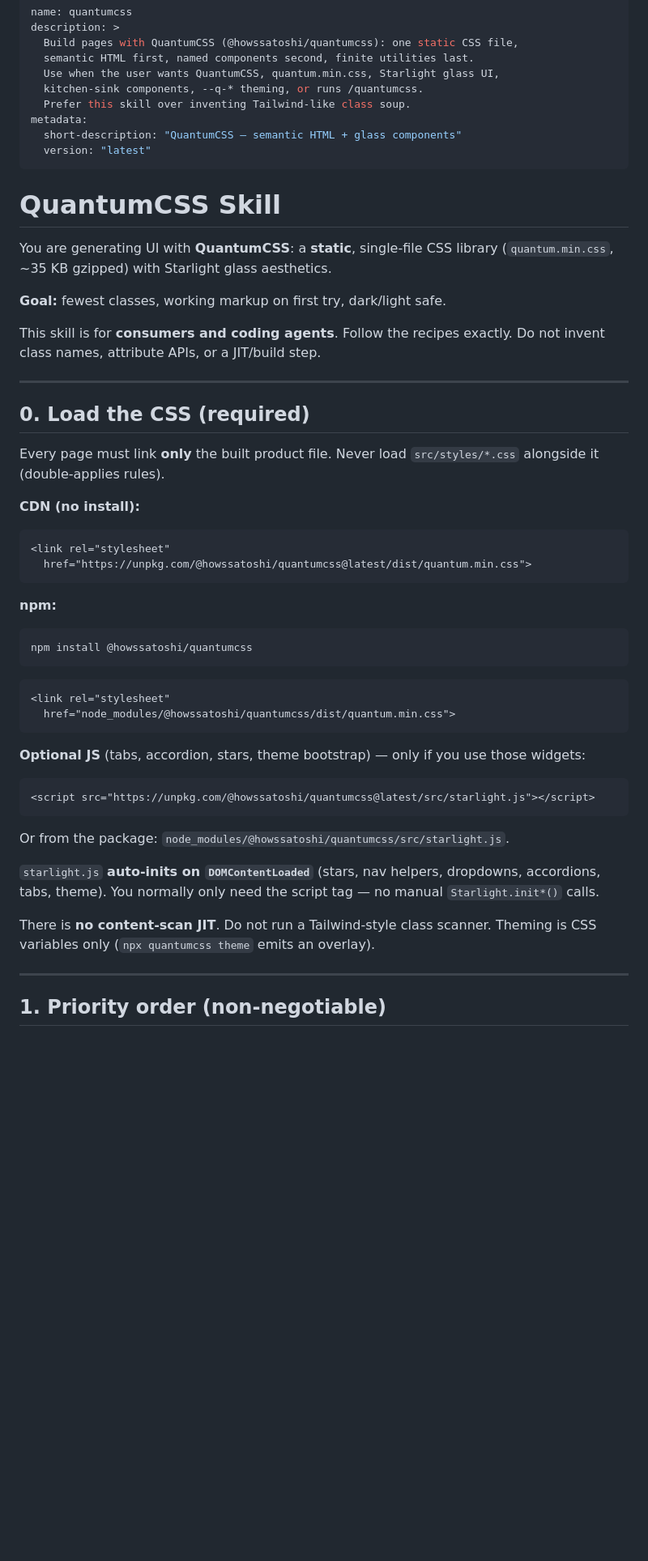
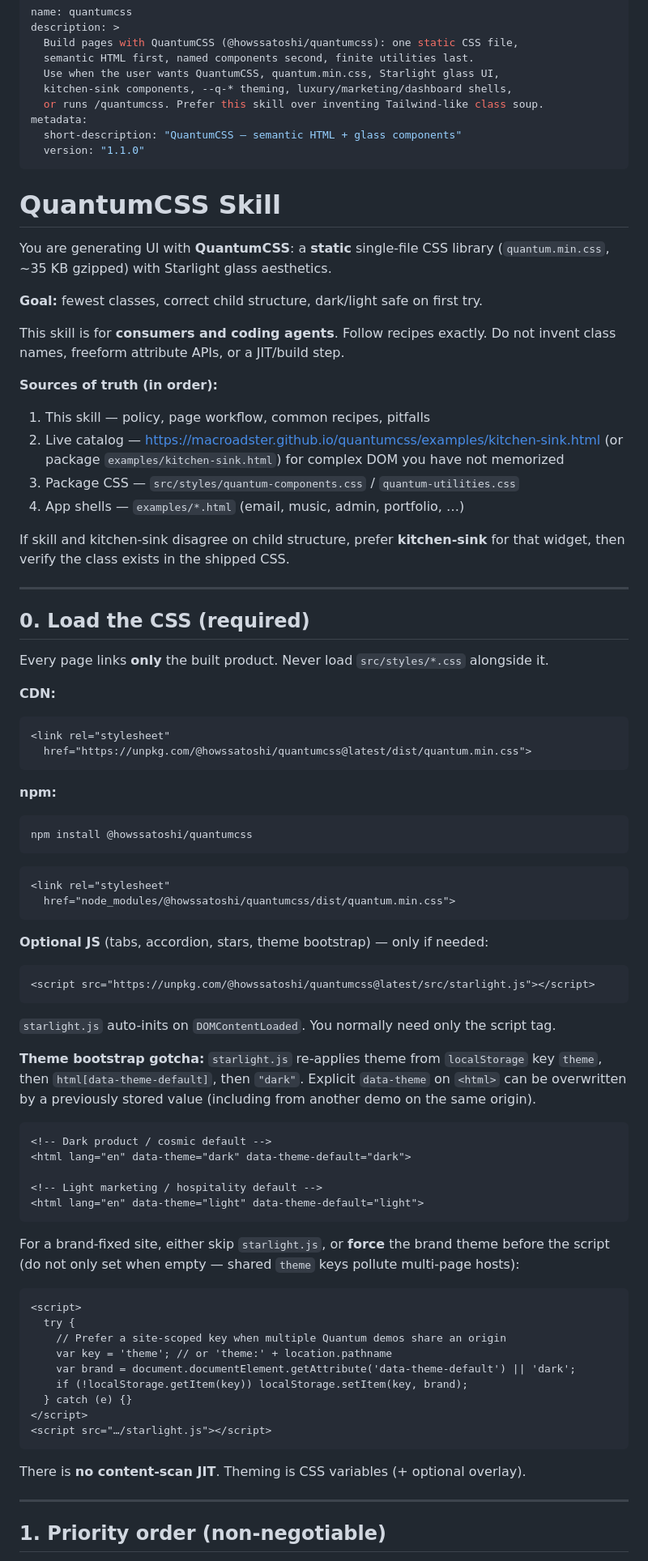
Before and after one commit to macroadster/quantumcss, a Markdown page: SKILL.md, the part around one of its changes. Shown at 81% size. GitHub-like rendering; blank space fills up the shorter version.

````diff
--- a/SKILL.md
+++ b/SKILL.md
@@ -4,31 +4,40 @@ description: >
   Build pages with QuantumCSS (@howssatoshi/quantumcss): one static CSS file,
   semantic HTML first, named components second, finite utilities last.
   Use when the user wants QuantumCSS, quantum.min.css, Starlight glass UI,
-  kitchen-sink components, --q-* theming, or runs /quantumcss.
-  Prefer this skill over inventing Tailwind-like class soup.
+  kitchen-sink components, --q-* theming, luxury/marketing/dashboard shells,
+  or runs /quantumcss. Prefer this skill over inventing Tailwind-like class soup.
 metadata:
   short-description: "QuantumCSS — semantic HTML + glass components"
-  version: "latest"
+  version: "1.1.0"
 ---
 
 # QuantumCSS Skill
 
-You are generating UI with **QuantumCSS**: a **static**, single-file CSS library
+You are generating UI with **QuantumCSS**: a **static** single-file CSS library
 (`quantum.min.css`, ~35 KB gzipped) with Starlight glass aesthetics.
 
-**Goal:** fewest classes, working markup on first try, dark/light safe.
+**Goal:** fewest classes, correct child structure, dark/light safe on first try.
 
-This skill is for **consumers and coding agents**. Follow the recipes exactly.
-Do not invent class names, attribute APIs, or a JIT/build step.
+This skill is for **consumers and coding agents**. Follow recipes exactly.
+Do not invent class names, freeform attribute APIs, or a JIT/build step.
+
+**Sources of truth (in order):**
+1. This skill — policy, page workflow, common recipes, pitfalls
+2. Live catalog — https://macroadster.github.io/quantumcss/examples/kitchen-sink.html
+   (or package `examples/kitchen-sink.html`) for complex DOM you have not memorized
+3. Package CSS — `src/styles/quantum-components.css` / `quantum-utilities.css`
+4. App shells — `examples/*.html` (email, music, admin, portfolio, …)
+
+If skill and kitchen-sink disagree on child structure, prefer **kitchen-sink** for
+that widget, then verify the class exists in the shipped CSS.
 
 ---
 
 ## 0. Load the CSS (required)
 
-Every page must link **only** the built product file. Never load `src/styles/*.css`
-alongside it (double-applies rules).
+Every page links **only** the built product. Never load `src/styles/*.css` alongside it.
 
-**CDN (no install):**
+**CDN:**
 ```html
 <link rel="stylesheet"
   href="https://unpkg.com/@howssatoshi/quantumcss@latest/dist/quantum.min.css">
@@ -43,17 +52,41 @@ npm install @howssatoshi/quantumcss
   href="node_modules/@howssatoshi/quantumcss/dist/quantum.min.css">
 ```
 
-**Optional JS** (tabs, accordion, stars, theme bootstrap) — only if you use those widgets:
+**Optional JS** (tabs, accordion, stars, theme bootstrap) — only if needed:
 ```html
 <script src="https://unpkg.com/@howssatoshi/quantumcss@latest/src/starlight.js"></script>
 ```
-Or from the package: `node_modules/@howssatoshi/quantumcss/src/starlight.js`.
 
-`starlight.js` **auto-inits on `DOMContentLoaded`** (stars, nav helpers, dropdowns, accordions,
-tabs, theme). You normally only need the script tag — no manual `Starlight.init*()` calls.
+`starlight.js` auto-inits on `DOMContentLoaded`. You normally need only the script tag.
 
-There is **no content-scan JIT**. Do not run a Tailwind-style class scanner.
-Theming is CSS variables only (`npx quantumcss theme` emits an overlay).
+**Theme bootstrap gotcha:** `starlight.js` re-applies theme from `localStorage` key
+`theme`, then `html[data-theme-default]`, then `"dark"`. Explicit `data-theme` on
+`<html>` can be overwritten by a previously stored value (including from another
+demo on the same origin).
+
+```html
+<!-- Dark product / cosmic default -->
+<html lang="en" data-theme="dark" data-theme-default="dark">
+
+<!-- Light marketing / hospitality default -->
+<html lang="en" data-theme="light" data-theme-default="light">
+```
+
+For a brand-fixed site, either skip `starlight.js`, or **force** the brand theme
+before the script (do not only set when empty — shared `theme` keys pollute multi-page hosts):
+```html
+<script>
+  try {
+    // Prefer a site-scoped key when multiple Quantum demos share an origin
+    var key = 'theme'; // or 'theme:' + location.pathname
+    var brand = document.documentElement.getAttribute('data-theme-default') || 'dark';
+    if (!localStorage.getItem(key)) localStorage.setItem(key, brand);
+  } catch (e) {}
+</script>
+<script src="…/starlight.js"></script>
+```
+
+There is **no content-scan JIT**. Theming is CSS variables (+ optional overlay).
 
 ---
 
````
Also changed, not shown: other parts of SKILL.md (+301 -240 lines).
